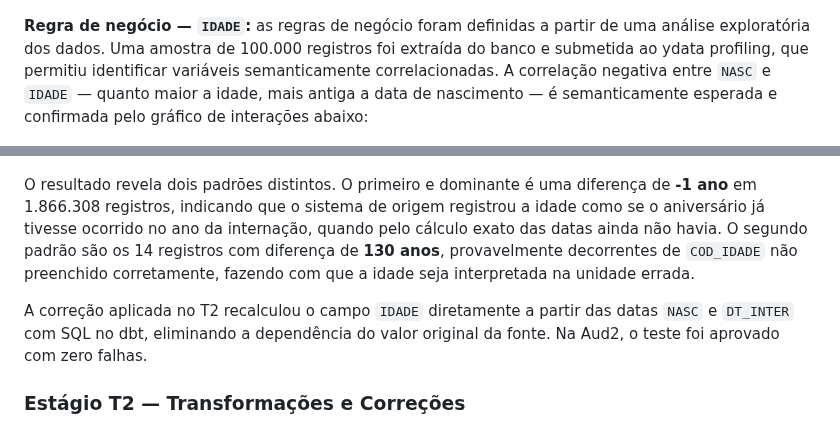
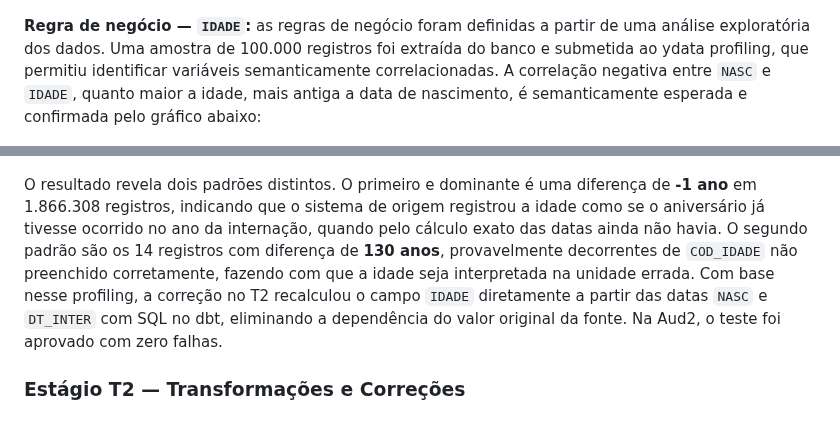
Before and after one commit to sbbd2026/sbbd2026, a Markdown page: README.md, 2 parts joined by grey strips. GitHub-like rendering.

```diff
--- a/README.md
+++ b/README.md
@@ -120,6 +102,6 @@ ORDER BY total_codigos DESC;
 ![Data Profiling - Tabela Procedimentos](https://raw.githubusercontent.com/sbbd2026/sbbd2026/main/docs/imagens/data_profiling_procedimentos.png)
 
-**Regra de negócio — `IDADE`:** as regras de negócio foram definidas a partir de uma análise exploratória dos dados. Uma amostra de 100.000 registros foi extraída do banco e submetida ao ydata profiling, que permitiu identificar variáveis semanticamente correlacionadas. A correlação negativa entre `NASC` e `IDADE` — quanto maior a idade, mais antiga a data de nascimento — é semanticamente esperada e confirmada pelo gráfico de interações abaixo:
+**Regra de negócio — `IDADE`:** as regras de negócio foram definidas a partir de uma análise exploratória dos dados. Uma amostra de 100.000 registros foi extraída do banco e submetida ao ydata profiling, que permitiu identificar variáveis semanticamente correlacionadas. A correlação negativa entre `NASC` e `IDADE`, quanto maior a idade, mais antiga a data de nascimento, é semanticamente esperada e confirmada pelo gráfico abaixo:
 
 ![Correlação NASC x IDADE](./docs/imagens/corr_idade_nasc.png)
 
@@ -149,9 +109,7 @@ ORDER BY total DESC;
 
 ![Profiling da variável IDADE](./docs/imagens/idade_profiling.png)
 
-O resultado revela dois padrões distintos. O primeiro e dominante é uma diferença de **-1 ano** em 1.866.308 registros, indicando que o sistema de origem registrou a idade como se o aniversário já tivesse ocorrido no ano da internação, quando pelo cálculo exato das datas ainda não havia. O segundo padrão são os 14 registros com diferença de **130 anos**, provavelmente decorrentes de `COD_IDADE` não preenchido corretamente, fazendo com que a idade seja interpretada na unidade errada.
-
-A correção aplicada no T2 recalculou o campo `IDADE` diretamente a partir das datas `NASC` e `DT_INTER` com SQL no dbt, eliminando a dependência do valor original da fonte. Na Aud2, o teste foi aprovado com zero falhas.
+O resultado revela dois padrões distintos. O primeiro e dominante é uma diferença de **-1 ano** em 1.866.308 registros, indicando que o sistema de origem registrou a idade como se o aniversário já tivesse ocorrido no ano da internação, quando pelo cálculo exato das datas ainda não havia. O segundo padrão são os 14 registros com diferença de **130 anos**, provavelmente decorrentes de `COD_IDADE` não preenchido corretamente, fazendo com que a idade seja interpretada na unidade errada. Com base nesse profiling, a correção no T2 recalculou o campo `IDADE` diretamente a partir das datas `NASC` e `DT_INTER` com SQL no dbt, eliminando a dependência do valor original da fonte. Na Aud2, o teste foi aprovado com zero falhas.
 
 
 
```
Also changed, not shown: other parts of README.md (+2 -42 lines).
